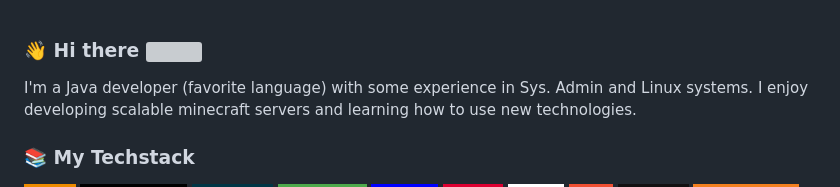
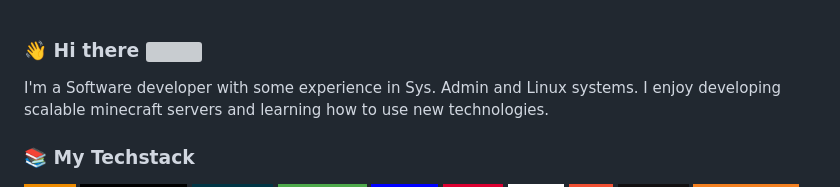
Before and after one commit to Jake-Moore/Jake-Moore, a Markdown page: README.md, the part around the change. Drawn GitHub-style; badges without logos; grey boxes are pictures that could not be loaded.

```diff
--- a/README.md
+++ b/README.md
@@ -3,7 +3,7 @@
   <img src="https://komarev.com/ghpvc/?username=Jake-Moore&label=Profile%20views&color=c464ed&style=flat" align="right">
 </h3>
 
-I'm a Java developer (favorite language) with some experience in Sys. Admin and Linux systems.
+I'm a Software developer with some experience in Sys. Admin and Linux systems.
 I enjoy developing scalable minecraft servers and learning how to use new technologies.
 
 ### 📚 My Techstack
```
